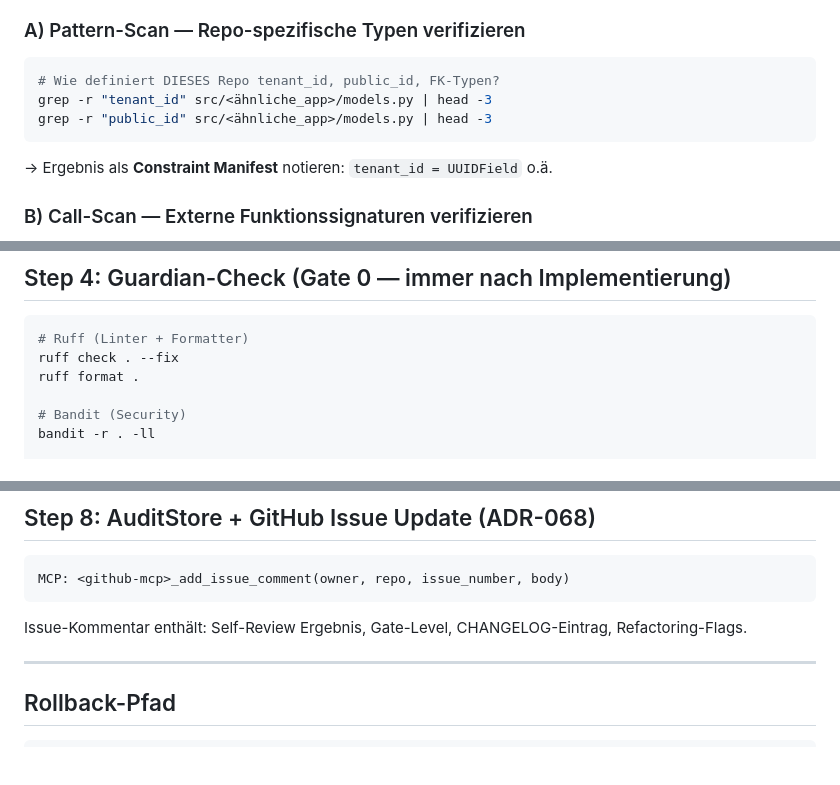
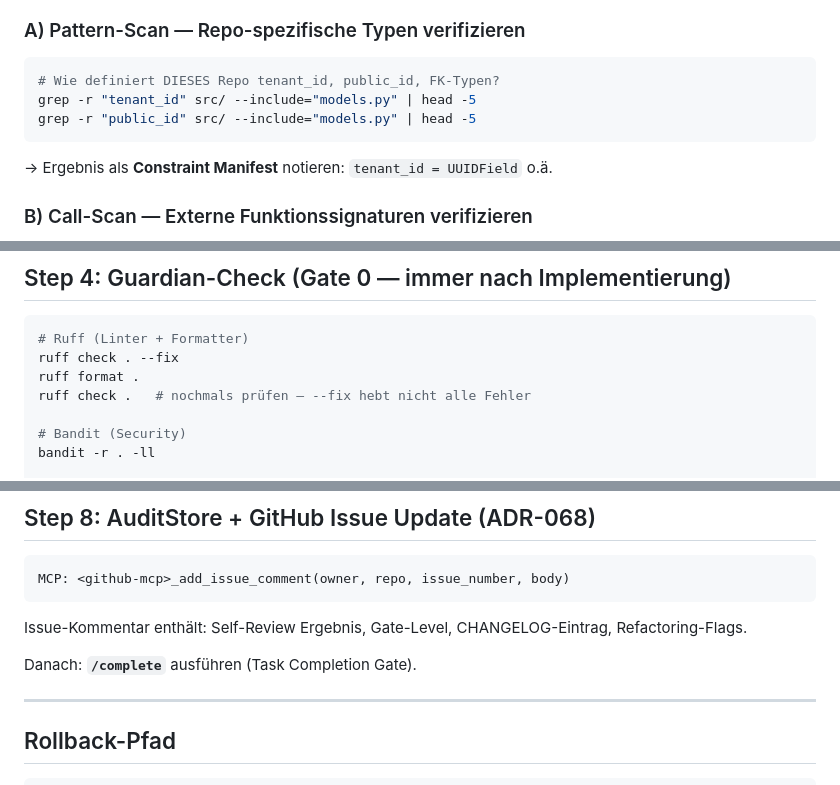
Before and after one commit to achimdehnert/learn-hub, a Markdown page: .windsurf/workflows/agentic-coding.md, 3 parts joined by grey strips. Drawn GitHub-style; blank space fills up the shorter version.

Commit message:
chore(workflows): sync agentic-coding.md from platform

````diff
--- a/.windsurf/workflows/agentic-coding.md
+++ b/.windsurf/workflows/agentic-coding.md
@@ -41,8 +41,8 @@ Bei Fail in Step 5/6 → Rollback-Pfad, zurück zu Step 3.
 
 ```bash
 # Wie definiert DIESES Repo tenant_id, public_id, FK-Typen?
-grep -r "tenant_id" src/<ähnliche_app>/models.py | head -3
-grep -r "public_id" src/<ähnliche_app>/models.py | head -3
+grep -r "tenant_id" src/ --include="models.py" | head -5
+grep -r "public_id" src/ --include="models.py" | head -5
 ```
 
 → Ergebnis als **Constraint Manifest** notieren: `tenant_id = UUIDField` o.ä.
@@ -207,6 +207,7 @@ Refactoring-Opportunities (nicht auto-angewendet):
 # Ruff (Linter + Formatter)
 ruff check . --fix
 ruff format .
+ruff check .   # nochmals prüfen — --fix hebt nicht alle Fehler
 
 # Bandit (Security)
 bandit -r . -ll
@@ -300,6 +301,8 @@ MCP: <github-mcp>_add_issue_comment(owner, repo, issue_number, body)
 ```
 
 Issue-Kommentar enthält: Self-Review Ergebnis, Gate-Level, CHANGELOG-Eintrag, Refactoring-Flags.
+
+Danach: **`/complete`** ausführen (Task Completion Gate).
 
 ---
 
````
Also changed, not shown: other parts of .windsurf/workflows/agentic-coding.md (+1 -1 lines).
